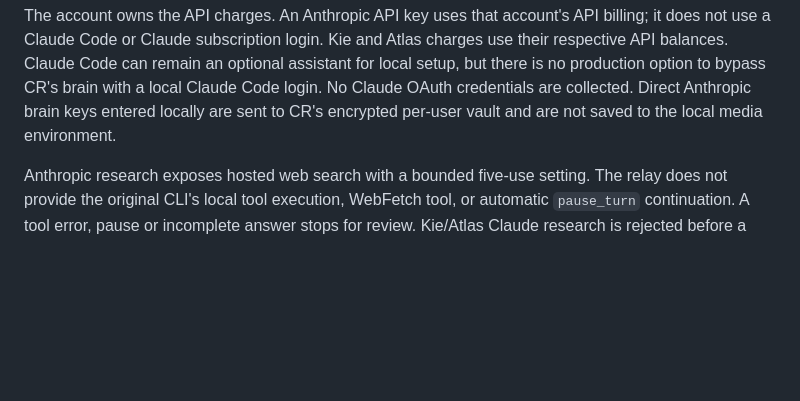
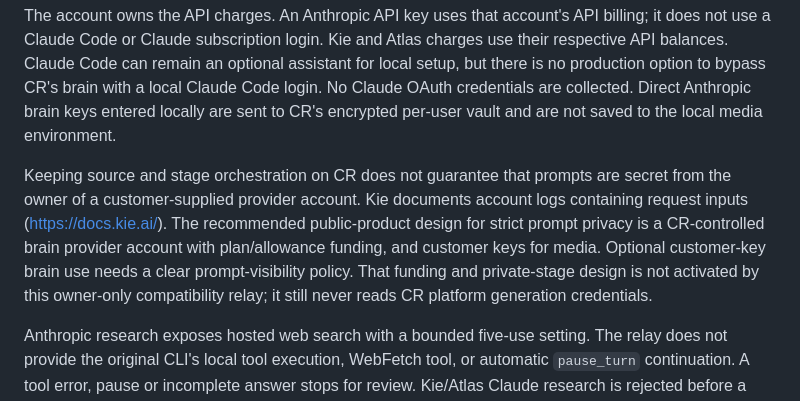
Before and after one commit to keviscoding/headstartvideos, a Markdown page: docs/frontier-admin.md, the part around the change. GitHub-like rendering; blank space fills up the shorter version.

Commit message:
Clarify private brain ownership and provider log visibility

```diff
--- a/docs/frontier-admin.md
+++ b/docs/frontier-admin.md
@@ -109,6 +109,15 @@ assistant for local setup, but there is no production option to bypass CR's brai
 with a local Claude Code login. No Claude OAuth credentials are collected. Direct
 Anthropic brain keys entered locally are sent to CR's encrypted per-user vault
 and are not saved to the local media environment.
+
+Keeping source and stage orchestration on CR does not guarantee that prompts are
+secret from the owner of a customer-supplied provider account. Kie documents
+account logs containing request inputs (https://docs.kie.ai/). The recommended
+public-product design for strict prompt privacy is a CR-controlled brain provider
+account with plan/allowance funding, and customer keys for media. Optional
+customer-key brain use needs a clear prompt-visibility policy. That funding and
+private-stage design is not activated by this owner-only compatibility relay;
+it still never reads CR platform generation credentials.
 
 Anthropic research exposes hosted web search with a bounded five-use setting.
 The relay does not provide the original CLI's local tool execution, WebFetch tool,
```
